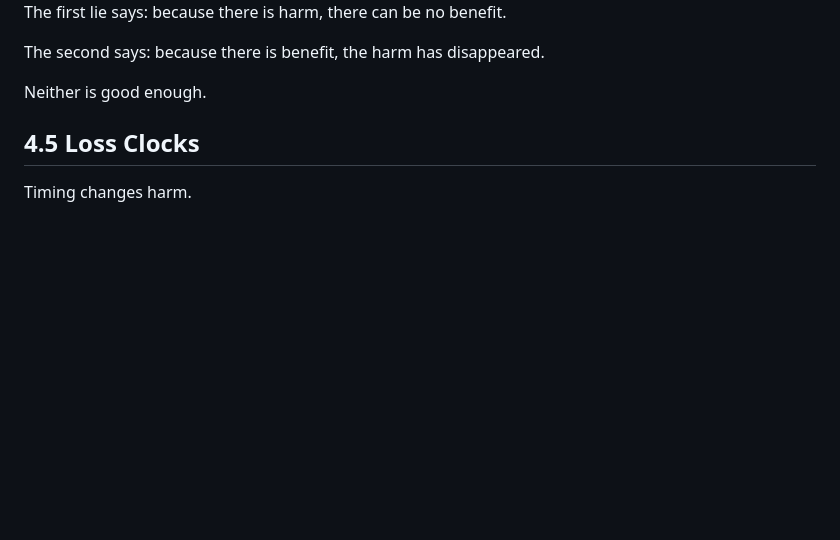
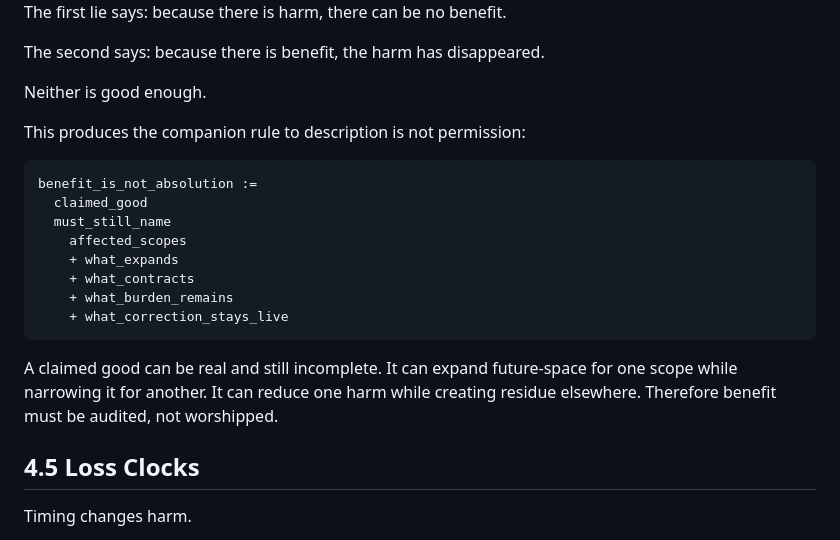
Before and after one commit to markgoodbody-bit/mechanical-ethics, a Markdown page: 01_BOOK_DRAFT/ME_BOOK_v0_1/PART_4_HARM_TIME_AND_FUTURE_SPACE.md, the part around one of its changes. Drawn GitHub-style; blank space fills up the shorter version.

````diff
--- a/01_BOOK_DRAFT/ME_BOOK_v0_1/PART_4_HARM_TIME_AND_FUTURE_SPACE.md
+++ b/01_BOOK_DRAFT/ME_BOOK_v0_1/PART_4_HARM_TIME_AND_FUTURE_SPACE.md
@@ -138,6 +181,21 @@ The first lie says: because there is harm, there can be no benefit.
 The second says: because there is benefit, the harm has disappeared.
 
 Neither is good enough.
+
+This produces the companion rule to description is not permission:
+
+```trace
+benefit_is_not_absolution :=
+  claimed_good
+  must_still_name
+    affected_scopes
+    + what_expands
+    + what_contracts
+    + what_burden_remains
+    + what_correction_stays_live
+```
+
+A claimed good can be real and still incomplete. It can expand future-space for one scope while narrowing it for another. It can reduce one harm while creating residue elsewhere. Therefore benefit must be audited, not worshipped.
 
 ## 4.5 Loss Clocks
 
````
Also changed, not shown: other parts of 01_BOOK_DRAFT/ME_BOOK_v0_1/PART_4_HARM_TIME_AND_FUTURE_SPACE.md (+43 -0 lines).
